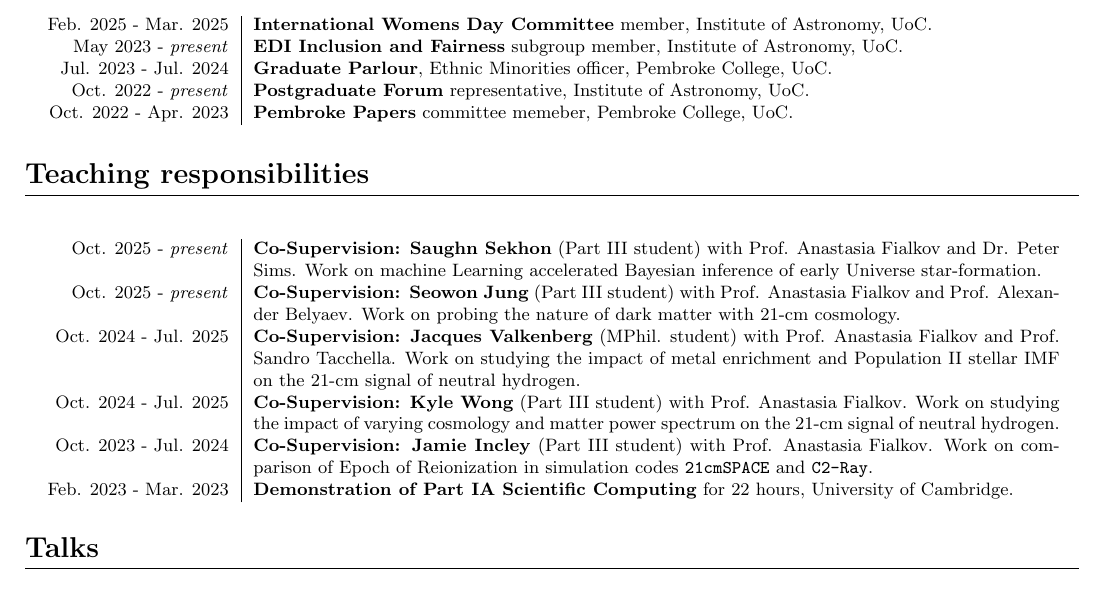
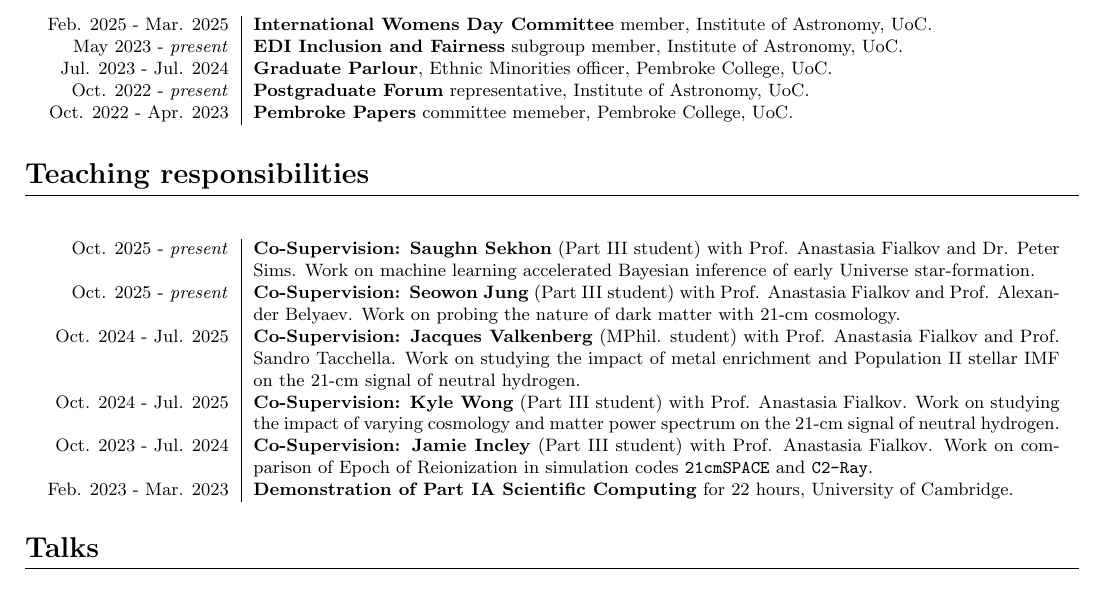
Before and after one commit to JitenDhandha/CV, a LaTeX CV (CV.tex): part of page 2 of 4, cut so that both start at the same text. Compiled offline with pdfLaTeX.

Commit message:
fix typo

```diff
--- a/CV.tex
+++ b/CV.tex
@@ -125,7 +125,7 @@ My research focus lies in the study of the early Universe, spanning the \textbf{
 
 \begin{longtable}{L!{\vrule}R}
 
-	Oct. 2025 - \textit{present} & \textbf{Co-Supervision: Saughn Sekhon} (Part~III student) with Prof. Anastasia Fialkov and Dr. Peter Sims. Work on machine Learning accelerated Bayesian inference of early Universe star-formation. \\
+	Oct. 2025 - \textit{present} & \textbf{Co-Supervision: Saughn Sekhon} (Part~III student) with Prof. Anastasia Fialkov and Dr. Peter Sims. Work on machine learning accelerated Bayesian inference of early Universe star-formation. \\
 
 	Oct. 2025 - \textit{present} & \textbf{Co-Supervision: Seowon Jung} (Part~III student) with Prof. Anastasia Fialkov and Prof. Alexander Belyaev. Work on probing the nature of dark matter with 21-cm cosmology. \\
 
```
Also changed, not shown: CV.pdf.
